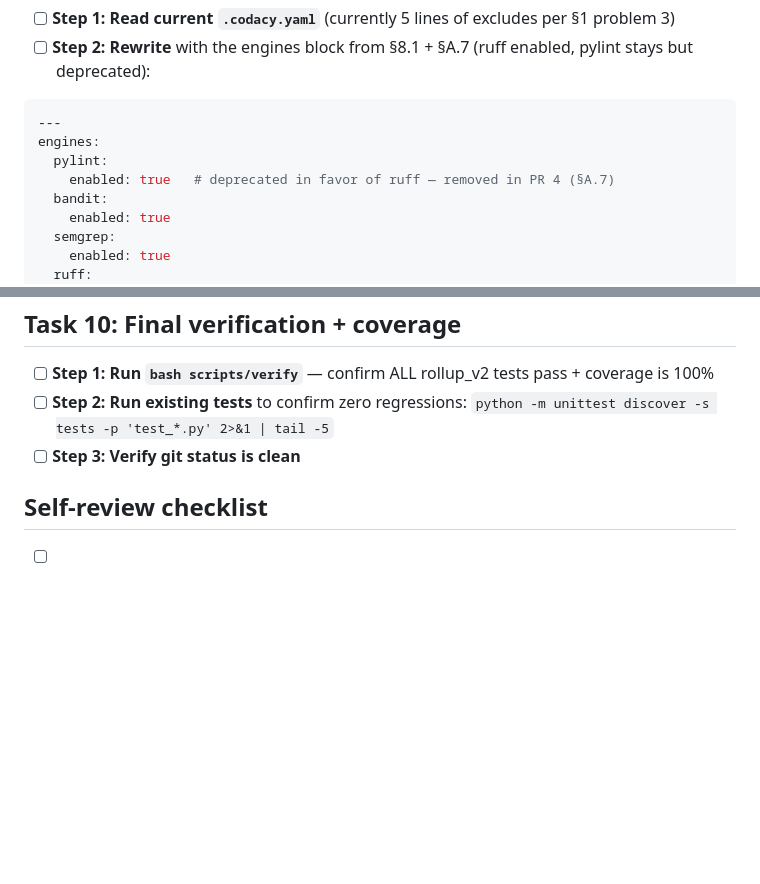
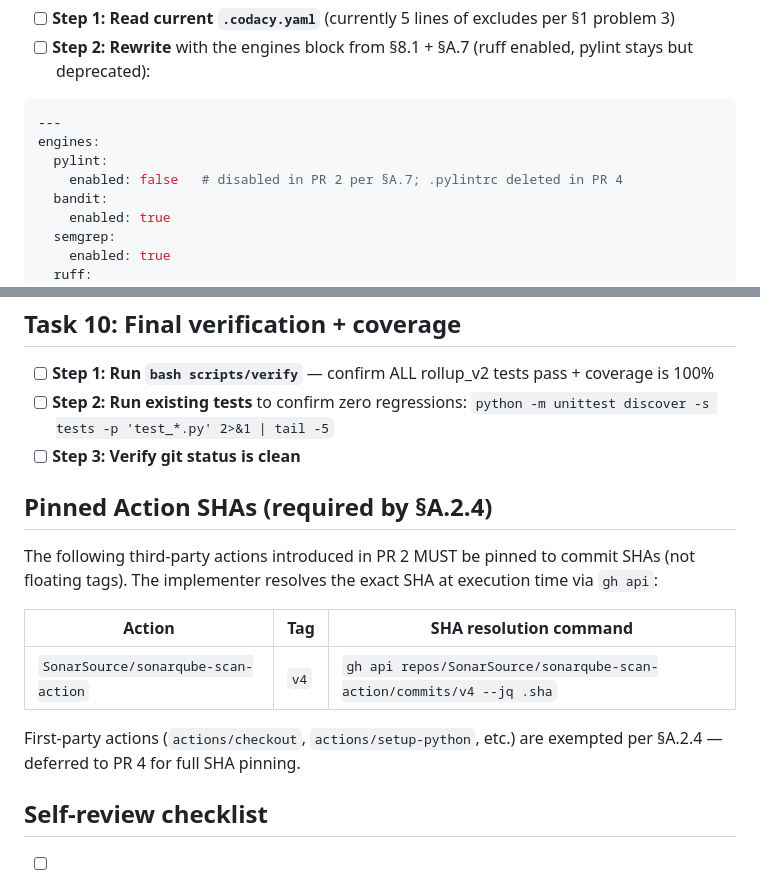
Before and after one commit to Prekzursil/quality-zero-platform, a Markdown page: docs/plans/2026-04-10-quality-rollup-v2-pr2-plan.md, 2 parts joined by grey strips. Rendered like a GitHub page; blank space fills up the shorter version.

Commit message:
fix(qrv2-pr2-plan): pylint disabled in .codacy.yaml per §A.7 + add pinned SHAs section per §A.2.4

```diff
--- a/docs/plans/2026-04-10-quality-rollup-v2-pr2-plan.md
+++ b/docs/plans/2026-04-10-quality-rollup-v2-pr2-plan.md
@@ -135,7 +135,7 @@ git commit -m "feat(qrv2-pr2): add SonarCloud scan step (SHA-pinned) + Codecov d
 ---
 engines:
   pylint:
-    enabled: true   # deprecated in favor of ruff — removed in PR 4 (§A.7)
+    enabled: false   # disabled in PR 2 per §A.7; .pylintrc deleted in PR 4
   bandit:
     enabled: true
   semgrep:
@@ -264,6 +264,16 @@ Created automatically at PR 2 merge per design §B.3.13." \
 - [ ] **Step 2: Run existing tests** to confirm zero regressions: `python -m unittest discover -s tests -p 'test_*.py' 2>&1 | tail -5`
 - [ ] **Step 3: Verify git status is clean**
 
+## Pinned Action SHAs (required by §A.2.4)
+
+The following third-party actions introduced in PR 2 MUST be pinned to commit SHAs (not floating tags). The implementer resolves the exact SHA at execution time via `gh api`:
+
+| Action | Tag | SHA resolution command |
+|---|---|---|
+| `SonarSource/sonarqube-scan-action` | `v4` | `gh api repos/SonarSource/sonarqube-scan-action/commits/v4 --jq .sha` |
+
+First-party actions (`actions/checkout`, `actions/setup-python`, etc.) are exempted per §A.2.4 — deferred to PR 4 for full SHA pinning.
+
 ## Self-review checklist
 
 - [ ] `pyproject.toml` has `[tool.coverage]` scoped to `rollup_v2/` only (not full tree)
```
